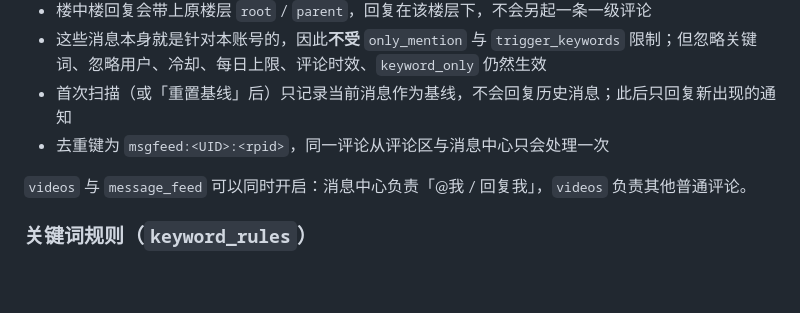
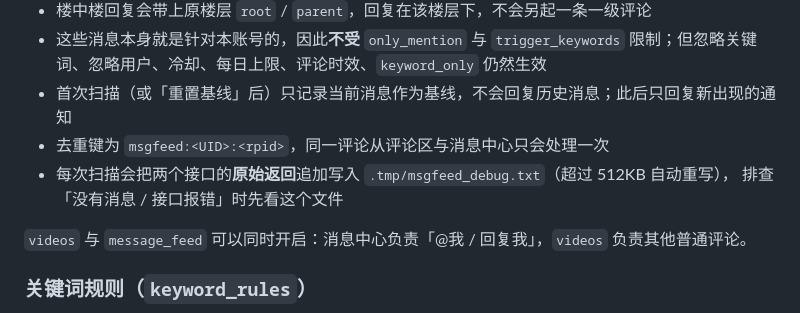
Before and after one commit to 7Hello80/Bilibili_PrivateMessage_Bot, a Markdown page: plugins/bilibot_plugins_comment_autoreply/README.md, the part around the change. Rendered like a GitHub page; blank space fills up the shorter version.

Commit message:
docs: 说明评论消息调试文件 .tmp/msgfeed_debug.txt

```diff
--- a/plugins/bilibot_plugins_comment_autoreply/README.md
+++ b/plugins/bilibot_plugins_comment_autoreply/README.md
@@ -110,6 +110,8 @@
 - 这些消息本身就是针对本账号的，因此**不受** `only_mention` 与 `trigger_keywords` 限制；但忽略关键词、忽略用户、冷却、每日上限、评论时效、`keyword_only` 仍然生效
 - 首次扫描（或「重置基线」后）只记录当前消息作为基线，不会回复历史消息；此后只回复新出现的通知
 - 去重键为 `msgfeed:<UID>:<rpid>`，同一评论从评论区与消息中心只会处理一次
+- 每次扫描会把两个接口的**原始返回**追加写入 `.tmp/msgfeed_debug.txt`（超过 512KB 自动重写），
+  排查「没有消息 / 接口报错」时先看这个文件
 
 `videos` 与 `message_feed` 可以同时开启：消息中心负责「@我 / 回复我」，`videos` 负责其他普通评论。
 
```
